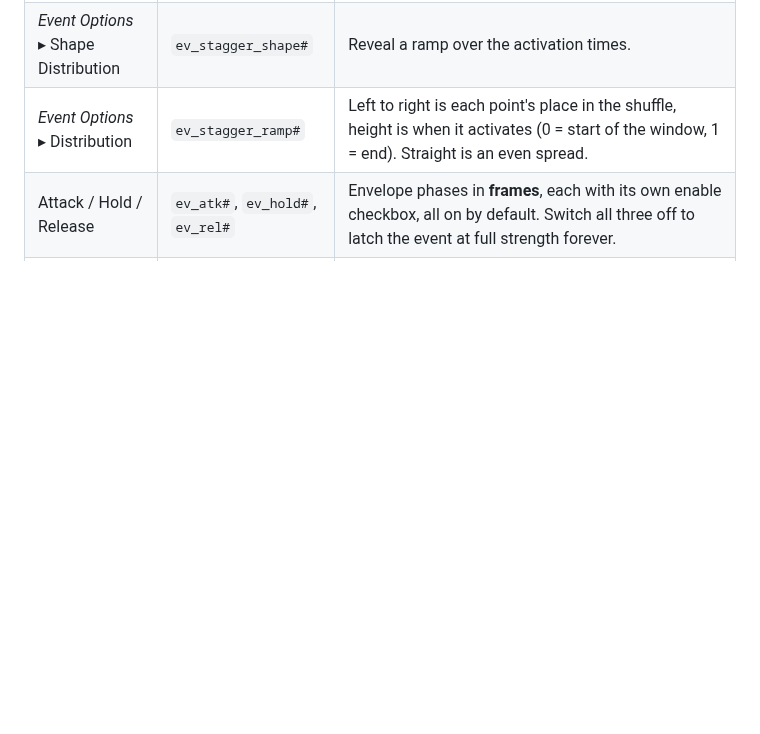
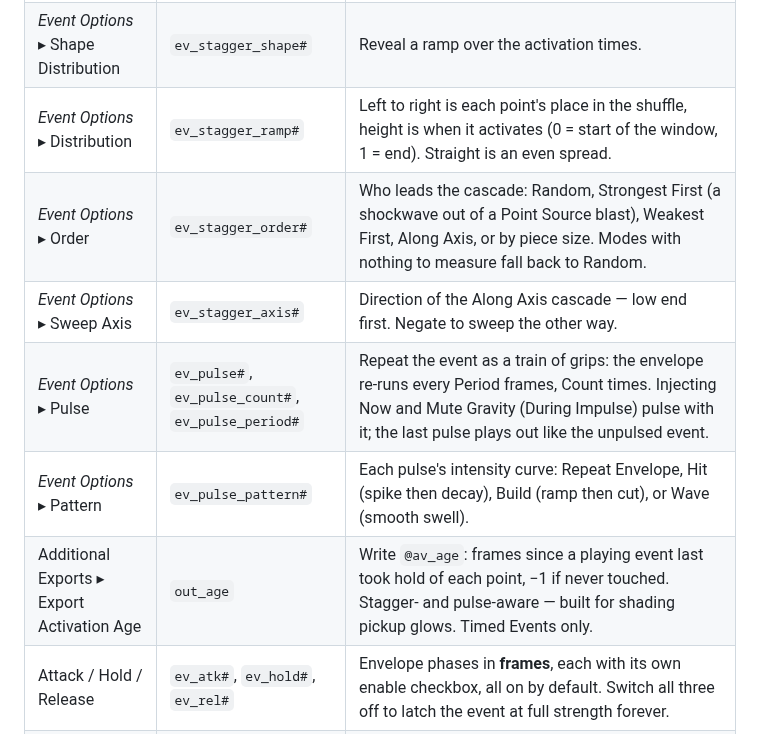
Before and after one commit to tonehammer/jvtools-docs, a Markdown page: advanced-velocity/parameters.md, the part around the change. Rendered like a GitHub page; blank space fills up the shorter version.

```diff
--- a/advanced-velocity/parameters.md
+++ b/advanced-velocity/parameters.md
@@ -42,6 +42,11 @@ Visible in Timed Events mode. See [Timed Events](timed-events.md) for the workfl
 | *Event Options* ▸ Stagger Points | `ev_stagger#` | Bring the points in one at a time across the event's window (Attack + Hold) instead of all at once. Off by default. Applied at playback, so it needs no re-bake. Waiting points hold in mid-air rather than falling. |
 | *Event Options* ▸ Shape Distribution | `ev_stagger_shape#` | Reveal a ramp over the activation times. |
 | *Event Options* ▸ Distribution | `ev_stagger_ramp#` | Left to right is each point's place in the shuffle, height is when it activates (0 = start of the window, 1 = end). Straight is an even spread. |
+| *Event Options* ▸ Order | `ev_stagger_order#` | Who leads the cascade: Random, Strongest First (a shockwave out of a Point Source blast), Weakest First, Along Axis, or by piece size. Modes with nothing to measure fall back to Random. |
+| *Event Options* ▸ Sweep Axis | `ev_stagger_axis#` | Direction of the Along Axis cascade — low end first. Negate to sweep the other way. |
+| *Event Options* ▸ Pulse | `ev_pulse#`, `ev_pulse_count#`, `ev_pulse_period#` | Repeat the event as a train of grips: the envelope re-runs every Period frames, Count times. Injecting Now and Mute Gravity (During Impulse) pulse with it; the last pulse plays out like the unpulsed event. |
+| *Event Options* ▸ Pattern | `ev_pulse_pattern#` | Each pulse's intensity curve: Repeat Envelope, Hit (spike then decay), Build (ramp then cut), or Wave (smooth swell). |
+| Additional Exports ▸ Export Activation Age | `out_age` | Write `@av_age`: frames since a playing event last took hold of each point, −1 if never touched. Stagger- and pulse-aware — built for shading pickup glows. Timed Events only. |
 | Attack / Hold / Release | `ev_atk#`, `ev_hold#`, `ev_rel#` | Envelope phases in **frames**, each with its own enable checkbox, all on by default. Switch all three off to latch the event at full strength forever. |
 | Extend to Next | `ev_extend#` | Set Hold so this event holds until the next event's Attack opens. Next is by frame, ignoring solo/mute. Refuses on the last event. |
 | (undo, beside Extend to Next) | `ev_extend_undo#` | Put Hold back to what the last Extend to Next replaced. That setting only, one press deep; greyed until Extend has been used. |
```
Also changed, not shown: advanced-velocity/timed-events.md (+26 -0 lines), advanced-velocity/using-voice-test.md (deleted, +0 -161 lines).
